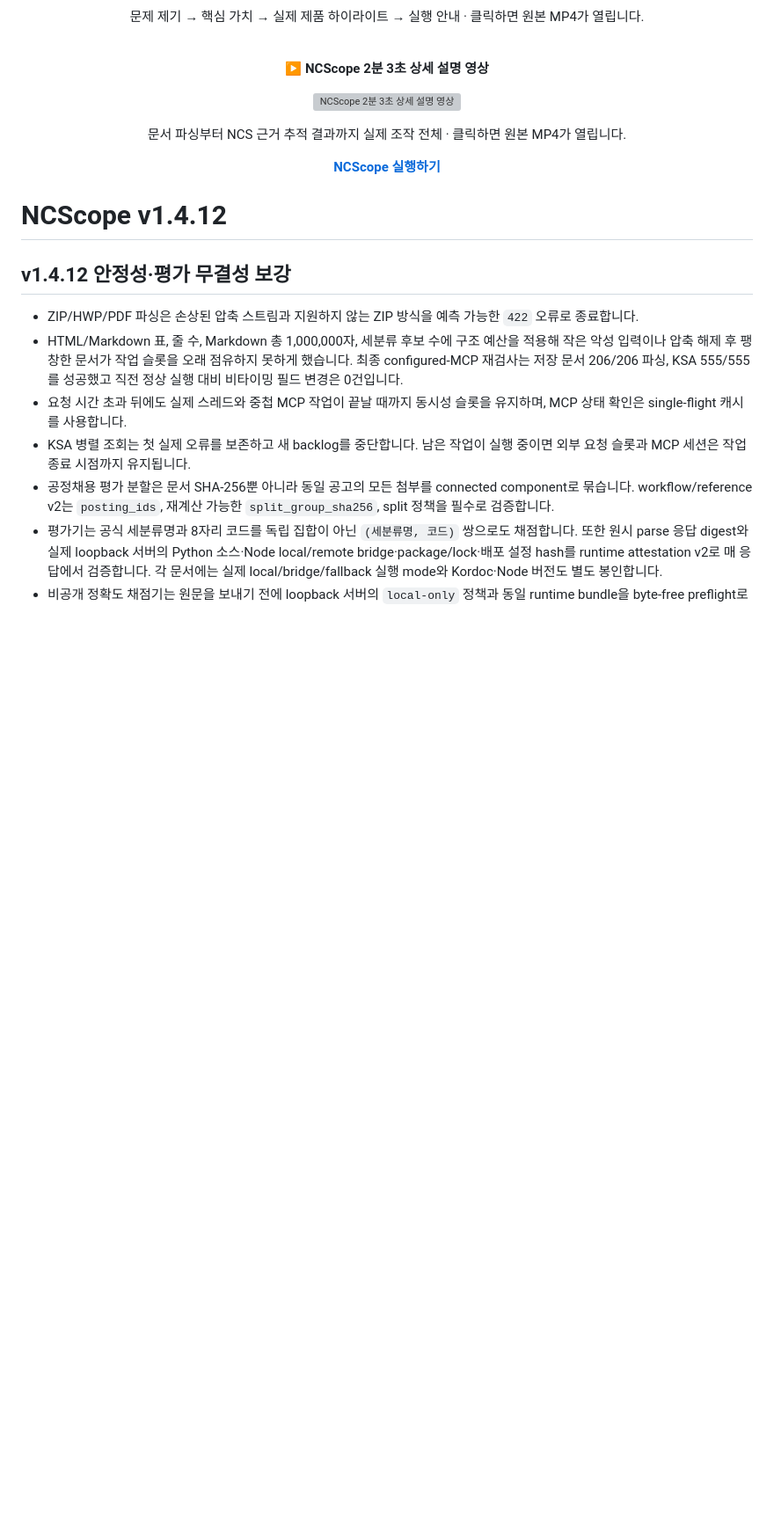
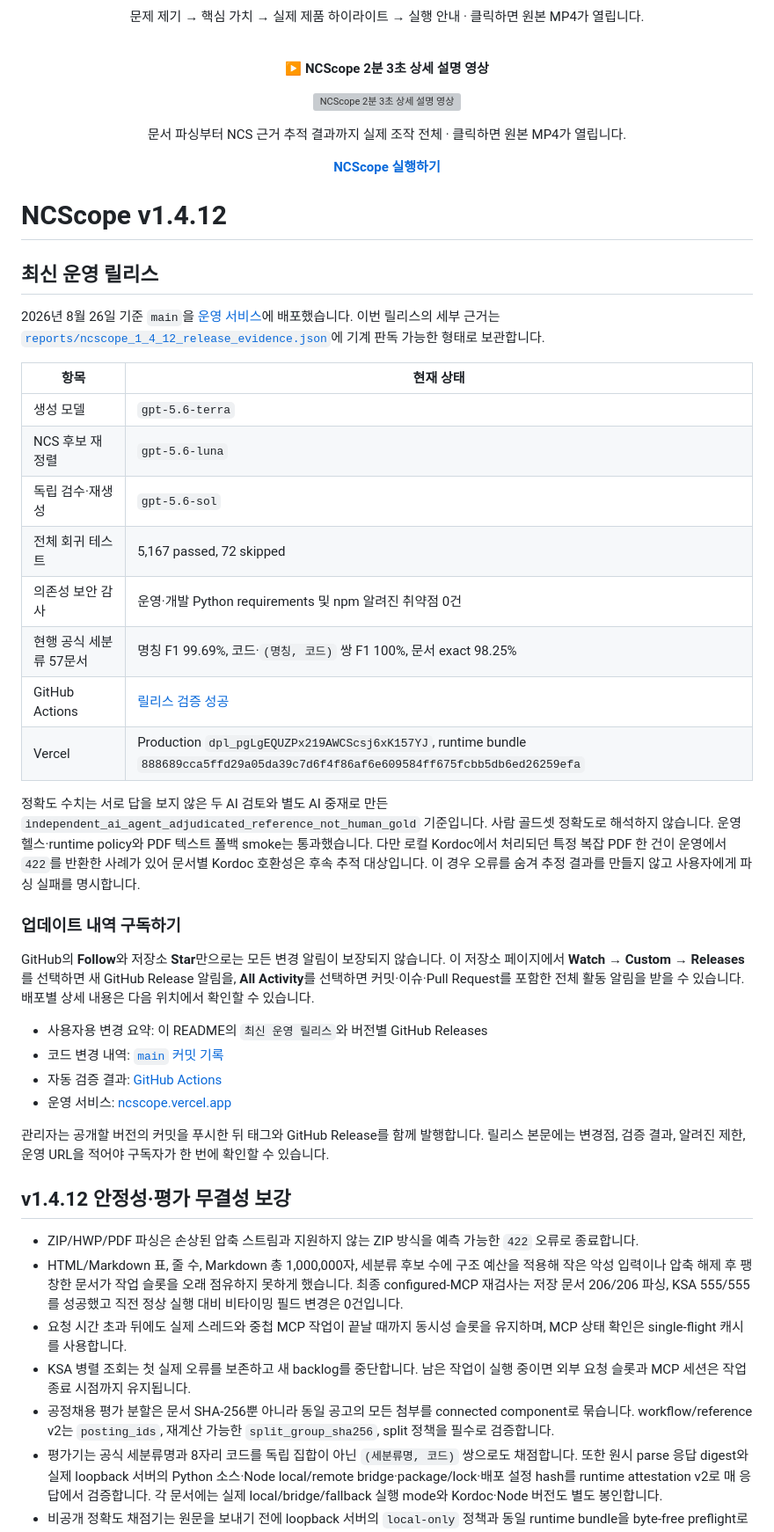
Before and after one commit to koul777/NCScope, a Markdown page: README.md, the part around the change. Shown at 88% size. Rendered like a GitHub page; blank space fills up the shorter version; grey boxes are pictures that could not be loaded.

Commit message:
docs: publish latest release and update subscription guide

```diff
--- a/README.md
+++ b/README.md
@@ -19,6 +19,47 @@
 <p align="center"><a href="https://ncscope.vercel.app"><strong>NCScope 실행하기</strong></a></p>
 
 # NCScope v1.4.12
+
+## 최신 운영 릴리스
+
+2026년 8월 26일 기준 `main`을 [운영 서비스](https://ncscope.vercel.app)에 배포했습니다.
+이번 릴리스의 세부 근거는
+[`reports/ncscope_1_4_12_release_evidence.json`](reports/ncscope_1_4_12_release_evidence.json)에
+기계 판독 가능한 형태로 보관합니다.
+
+| 항목 | 현재 상태 |
+|---|---|
+| 생성 모델 | `gpt-5.6-terra` |
+| NCS 후보 재정렬 | `gpt-5.6-luna` |
+| 독립 검수·재생성 | `gpt-5.6-sol` |
+| 전체 회귀 테스트 | 5,167 passed, 72 skipped |
+| 의존성 보안 감사 | 운영·개발 Python requirements 및 npm 알려진 취약점 0건 |
+| 현행 공식 세분류 57문서 | 명칭 F1 99.69%, 코드·`(명칭, 코드)` 쌍 F1 100%, 문서 exact 98.25% |
+| GitHub Actions | [릴리스 검증 성공](https://github.com/koul777/NCScope/actions/runs/32882542451) |
+| Vercel | Production `dpl_pgLgEQUZPx219AWCScsj6xK157YJ`, runtime bundle `888689cca5ffd29a05da39c7d6f4f86af6e609584ff675fcbb5db6ed26259efa` |
+
+정확도 수치는 서로 답을 보지 않은 두 AI 검토와 별도 AI 중재로 만든
+`independent_ai_agent_adjudicated_reference_not_human_gold` 기준입니다. 사람 골드셋
+정확도로 해석하지 않습니다. 운영 헬스·runtime policy와 PDF 텍스트 폴백 smoke는
+통과했습니다. 다만 로컬 Kordoc에서 처리되던 특정 복잡 PDF 한 건이 운영에서 `422`를
+반환한 사례가 있어 문서별 Kordoc 호환성은 후속 추적 대상입니다. 이 경우 오류를 숨겨
+추정 결과를 만들지 않고 사용자에게 파싱 실패를 명시합니다.
+
+### 업데이트 내역 구독하기
+
+GitHub의 **Follow**와 저장소 **Star**만으로는 모든 변경 알림이 보장되지 않습니다.
+이 저장소 페이지에서 **Watch → Custom → Releases**를 선택하면 새 GitHub Release 알림을,
+**All Activity**를 선택하면 커밋·이슈·Pull Request를 포함한 전체 활동 알림을 받을 수
+있습니다. 배포별 상세 내용은 다음 위치에서 확인할 수 있습니다.
+
+- 사용자용 변경 요약: 이 README의 `최신 운영 릴리스`와 버전별 GitHub Releases
+- 코드 변경 내역: [`main` 커밋 기록](https://github.com/koul777/NCScope/commits/main/)
+- 자동 검증 결과: [GitHub Actions](https://github.com/koul777/NCScope/actions)
+- 운영 서비스: [ncscope.vercel.app](https://ncscope.vercel.app)
+
+관리자는 공개할 버전의 커밋을 푸시한 뒤 태그와 GitHub Release를 함께 발행합니다.
+릴리스 본문에는 변경점, 검증 결과, 알려진 제한, 운영 URL을 적어야 구독자가 한 번에
+확인할 수 있습니다.
 
 ## v1.4.12 안정성·평가 무결성 보강
 
```
